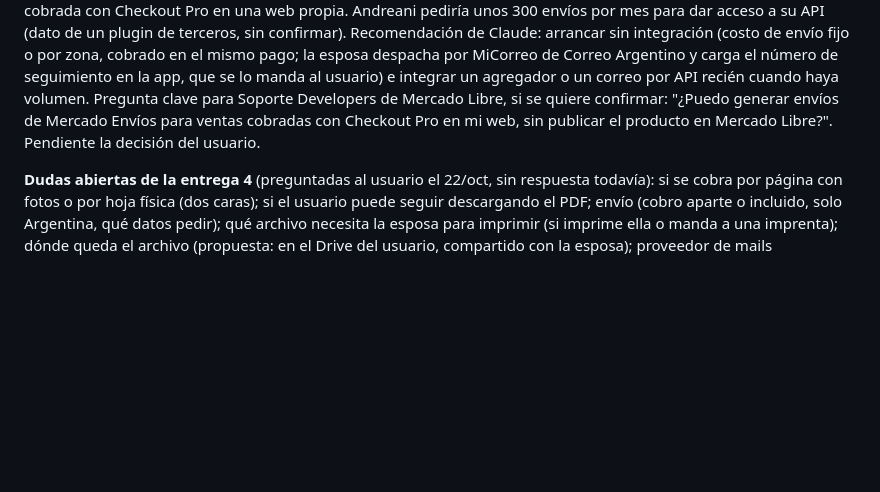
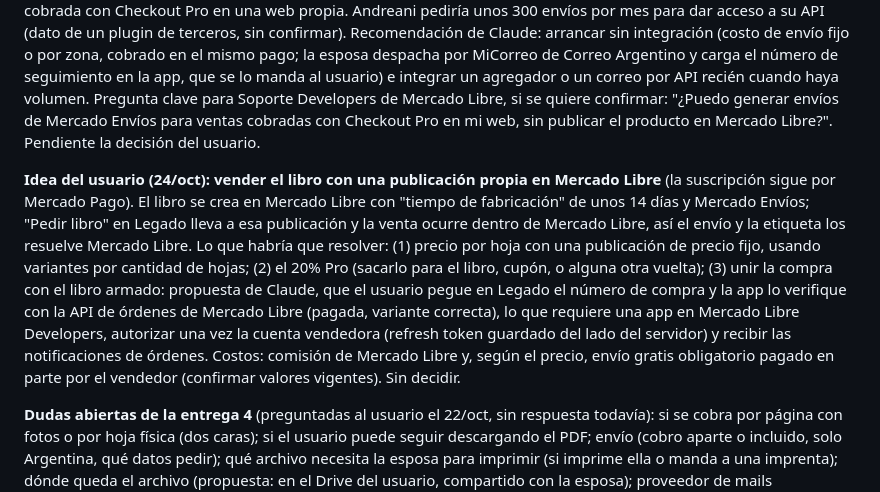
Before and after one commit to Leandro-Couretot/travel-diary, a Markdown page: FOTOLIBRO_DISENO.md, the part around the change. GitHub-like rendering; blank space fills up the shorter version.

Commit message:
Fotolibro: anotar la idea de vender el libro con una publicación de Mercado Libre
Co-Authored-By: Claude Opus 5.5 <noreply@anthropic.com>
Claude-Session: https://claude.ai/code/session_011tyxc4paPhyzeiv5VmfrYp

```diff
--- a/FOTOLIBRO_DISENO.md
+++ b/FOTOLIBRO_DISENO.md
@@ -80,6 +80,8 @@ Para después del mockup:
 
 **Respuesta del agente de Mercado Pago (24/oct):** propuso usar las APIs de Mercado Libre (ecosistema Mercado Libre Developers, no Mercado Pago) y él mismo aclaró que usar Mercado Envíos por API "suele depender de cómo existe la venta/orden dentro de ML". La documentación oficial de envíos de Mercado Libre está pensada para publicaciones dentro de Mercado Libre; no se encontró nada oficial que permita generar envíos para una venta cobrada con Checkout Pro en una web propia. Andreani pediría unos 300 envíos por mes para dar acceso a su API (dato de un plugin de terceros, sin confirmar). Recomendación de Claude: arrancar sin integración (costo de envío fijo o por zona, cobrado en el mismo pago; la esposa despacha por MiCorreo de Correo Argentino y carga el número de seguimiento en la app, que se lo manda al usuario) e integrar un agregador o un correo por API recién cuando haya volumen. Pregunta clave para Soporte Developers de Mercado Libre, si se quiere confirmar: "¿Puedo generar envíos de Mercado Envíos para ventas cobradas con Checkout Pro en mi web, sin publicar el producto en Mercado Libre?". Pendiente la decisión del usuario.
 
+**Idea del usuario (24/oct): vender el libro con una publicación propia en Mercado Libre** (la suscripción sigue por Mercado Pago). El libro se crea en Mercado Libre con "tiempo de fabricación" de unos 14 días y Mercado Envíos; "Pedir libro" en Legado lleva a esa publicación y la venta ocurre dentro de Mercado Libre, así el envío y la etiqueta los resuelve Mercado Libre. Lo que habría que resolver: (1) precio por hoja con una publicación de precio fijo, usando variantes por cantidad de hojas; (2) el 20% Pro (sacarlo para el libro, cupón, o alguna otra vuelta); (3) unir la compra con el libro armado: propuesta de Claude, que el usuario pegue en Legado el número de compra y la app lo verifique con la API de órdenes de Mercado Libre (pagada, variante correcta), lo que requiere una app en Mercado Libre Developers, autorizar una vez la cuenta vendedora (refresh token guardado del lado del servidor) y recibir las notificaciones de órdenes. Costos: comisión de Mercado Libre y, según el precio, envío gratis obligatorio pagado en parte por el vendedor (confirmar valores vigentes). Sin decidir.
+
 **Dudas abiertas de la entrega 4** (preguntadas al usuario el 22/oct, sin respuesta todavía): si se cobra por página con fotos o por hoja física (dos caras); si el usuario puede seguir descargando el PDF; envío (cobro aparte o incluido, solo Argentina, qué datos pedir); qué archivo necesita la esposa para imprimir (si imprime ella o manda a una imprenta); dónde queda el archivo (propuesta: en el Drive del usuario, compartido con la esposa); proveedor de mails (propuesta: Resend, con el dominio verificado en Cloudflare). También hay que actualizar `privacy.html` y `terms.html` (venta de un producto físico, datos de envío, la esposa ve las fotos del libro) y retomar la inscripción ante la AAIP (ver "Pendientes conocidos" de CLAUDE.md).
 
 ## Notas técnicas del artefacto
```
